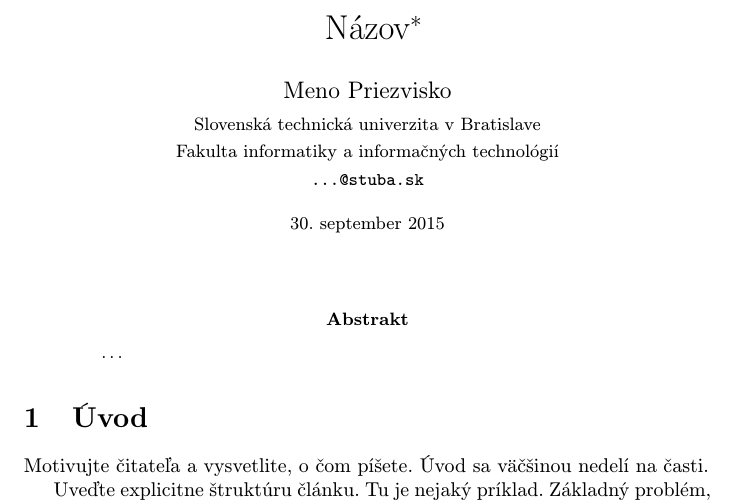
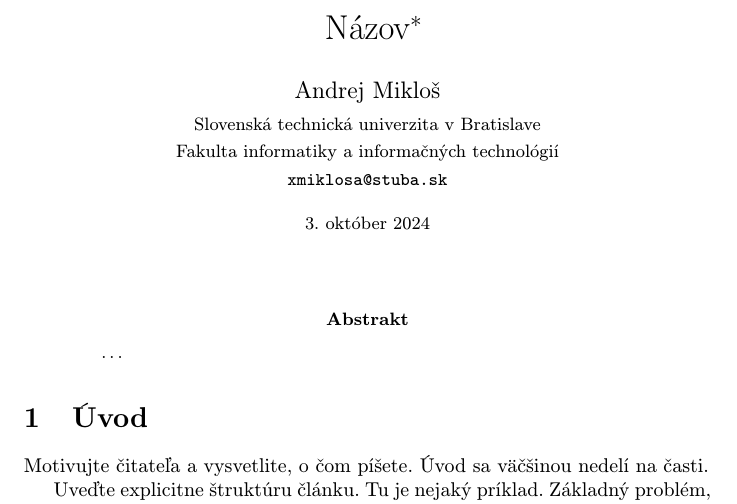
Before and after one commit to andrejmiklos/Article, a LaTeX paper (clanok.tex): part of page 1 of 2, cut so that both start at the same text. Compiled offline with pdfLaTeX.

Commit message:
first commited change

```diff
--- a/clanok.tex
+++ b/clanok.tex
@@ -17,13 +17,13 @@
 
 \title{Názov\thanks{Semestrálny projekt v predmete Metódy inžinierskej práce, ak. rok 2015/16, vedenie: Meno Priezvisko}} % meno a priezvisko vyučujúceho na cvičeniach
 
-\author{Meno Priezvisko\\[2pt]
+\author{Andrej Mikloš\\[2pt]
 	{\small Slovenská technická univerzita v Bratislave}\\
 	{\small Fakulta informatiky a informačných technológií}\\
-	{\small \texttt{...@stuba.sk}}
+	{\small \texttt{xmiklosa@stuba.sk}}
 	}
 
-\date{\small 30. september 2015} % upravte
+\date{\small 3. október 2024} % upravte
 
 
 
```
